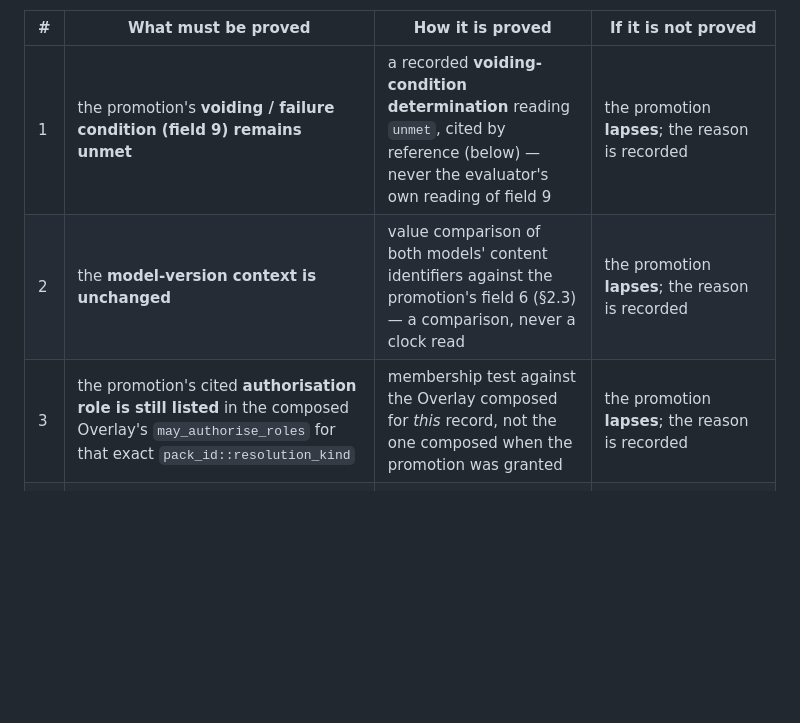
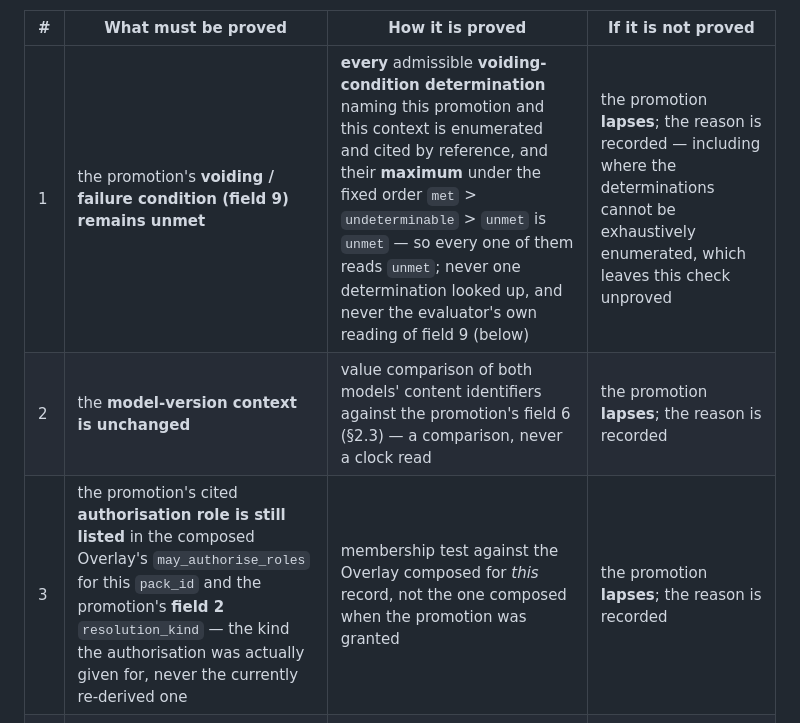
Before and after one commit to EricRoosevelt/epc-digital-delivery-control-tower, a Markdown page: docs/decisions/0003-runtime-purpose-assessment-shape.md, the part around the change. Rendered like a GitHub page; blank space fills up the shorter version.

Commit message:
docs: make the check table say what the check text says
Two cells of section 4.5's normative summary table had been left behind by the
rounds that changed the checks they summarise. An implementer reading the table
gets a different rule from one reading two paragraphs further down, which is
the same shape of defect as D-5's two coexisting determination models and
E-7a's ambiguity hidden inside check 3.

Check 1's cell still said "a recorded voiding-condition determination reading
unmet, cited by reference" -- a single lookup -- while its own body says "Check
1 is a reduction over every admissible determination, not a lookup of one", and
section 7.2 already says "the enumerated determinations do not reduce to
unmet". The cell now states the rule in full: every admissible determination
naming this promotion and this context is enumerated and cited, their maximum
under met > undeterminable > unmet must be unmet, and determinations that
cannot be exhaustively enumerated leave the check unproved.

Check 3's cell said the role must be listed "for that exact
pack_id::resolution_kind" -- the ambiguity E-7a named, resolved in the body
("check 3 tests the promotion's field 2 kind") but never in the table. It now
names field 2 explicitly, and says the currently re-derived kind is not what it
tests.

Both cells now restate what the body already establishes. No rule changes, no
check is added or removed, and nothing outside these two cells is touched.

Co-Authored-By: Claude Opus 5 <noreply@anthropic.com>

```diff
--- a/docs/decisions/0003-runtime-purpose-assessment-shape.md
+++ b/docs/decisions/0003-runtime-purpose-assessment-shape.md
@@ -1023,9 +1023,9 @@ never the default:**
 
 | # | What must be proved | How it is proved | If it is not proved |
 |---|---|---|---|
-| 1 | the promotion's **voiding / failure condition (field 9) remains unmet** | a recorded **voiding-condition determination** reading `unmet`, cited by reference (below) — never the evaluator's own reading of field 9 | the promotion **lapses**; the reason is recorded |
+| 1 | the promotion's **voiding / failure condition (field 9) remains unmet** | **every** admissible **voiding-condition determination** naming this promotion and this context is enumerated and cited by reference, and their **maximum** under the fixed order `met` > `undeterminable` > `unmet` is `unmet` — so every one of them reads `unmet`; never one determination looked up, and never the evaluator's own reading of field 9 (below) | the promotion **lapses**; the reason is recorded — including where the determinations cannot be exhaustively enumerated, which leaves this check unproved |
 | 2 | the **model-version context is unchanged** | value comparison of both models' content identifiers against the promotion's field 6 (§2.3) — a comparison, never a clock read | the promotion **lapses**; the reason is recorded |
-| 3 | the promotion's cited **authorisation role is still listed** in the composed Overlay's `may_authorise_roles` for that exact `pack_id::resolution_kind` | membership test against the Overlay composed for *this* record, not the one composed when the promotion was granted | the promotion **lapses**; the reason is recorded |
+| 3 | the promotion's cited **authorisation role is still listed** in the composed Overlay's `may_authorise_roles` for this `pack_id` and the promotion's **field 2** `resolution_kind` — the kind the authorisation was actually given for, never the currently re-derived one | membership test against the Overlay composed for *this* record, not the one composed when the promotion was granted | the promotion **lapses**; the reason is recorded |
 | 4 | **coverage has not widened** | every member the continuation covers is inside the promotion's recorded release scope (field 8) **and** among the members it was granted over | the continuation does not extend to the uncovered member; that member has no promotion |
 | 5 | the **re-derived subscope reaches the leaf the promotion was granted against** — its `verdict`, its `resolution_kind`, and its terminal outcome are the promotion's fields 1, 2 and 3 | the subscope is re-derived from current evidence like any other, and all three are compared as values against what the promotion recorded | the promotion **lapses**; the reason is recorded — **the risk changed** (closes E-7a; widened to fields 1 and 3, closes D-6) |
 | 6 | the composed Pack's **`pack_version` is the one the granting record recorded** | value comparison against the granting record's §4.1 provenance | the promotion **lapses**; the reason is recorded (closes E-7c) |
```
